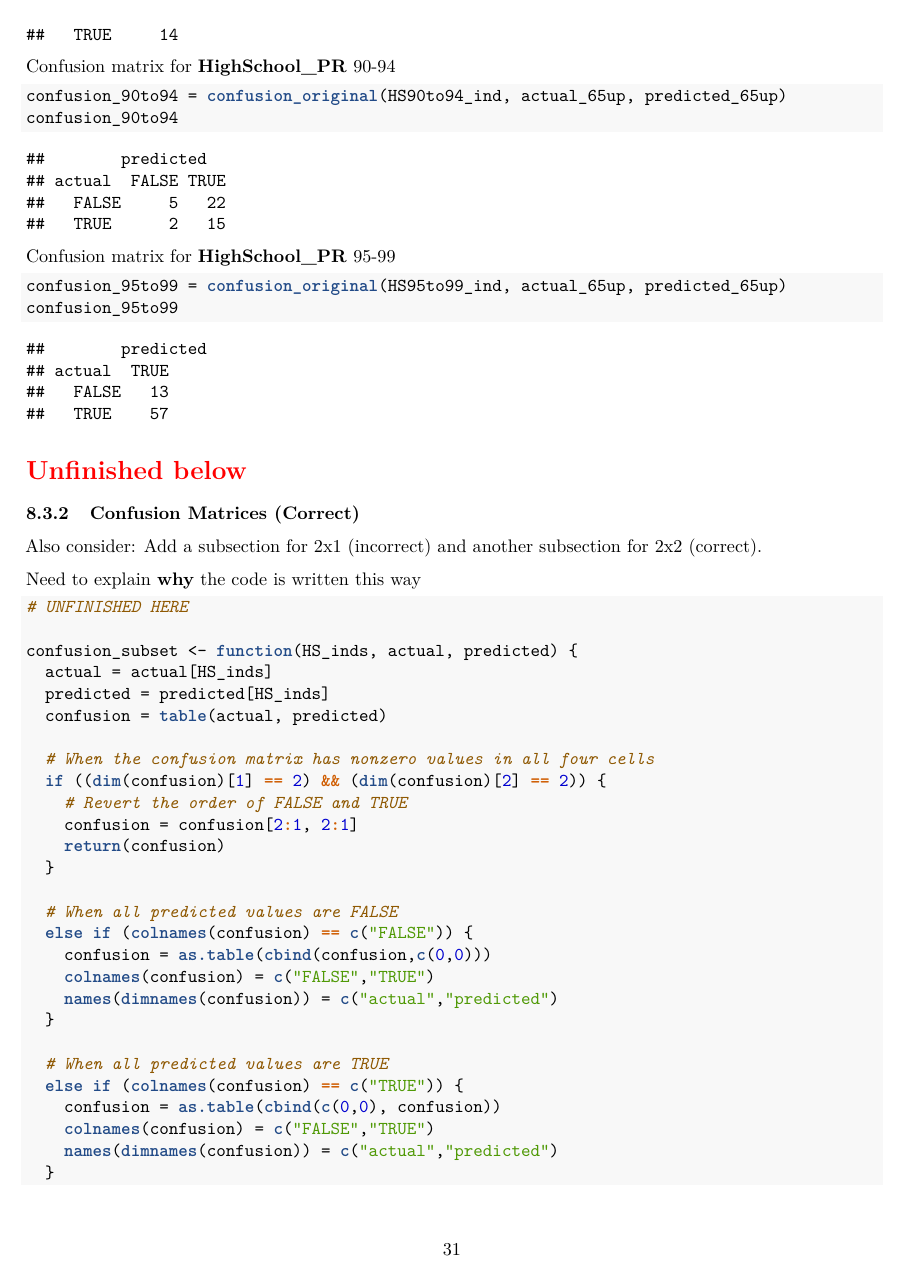
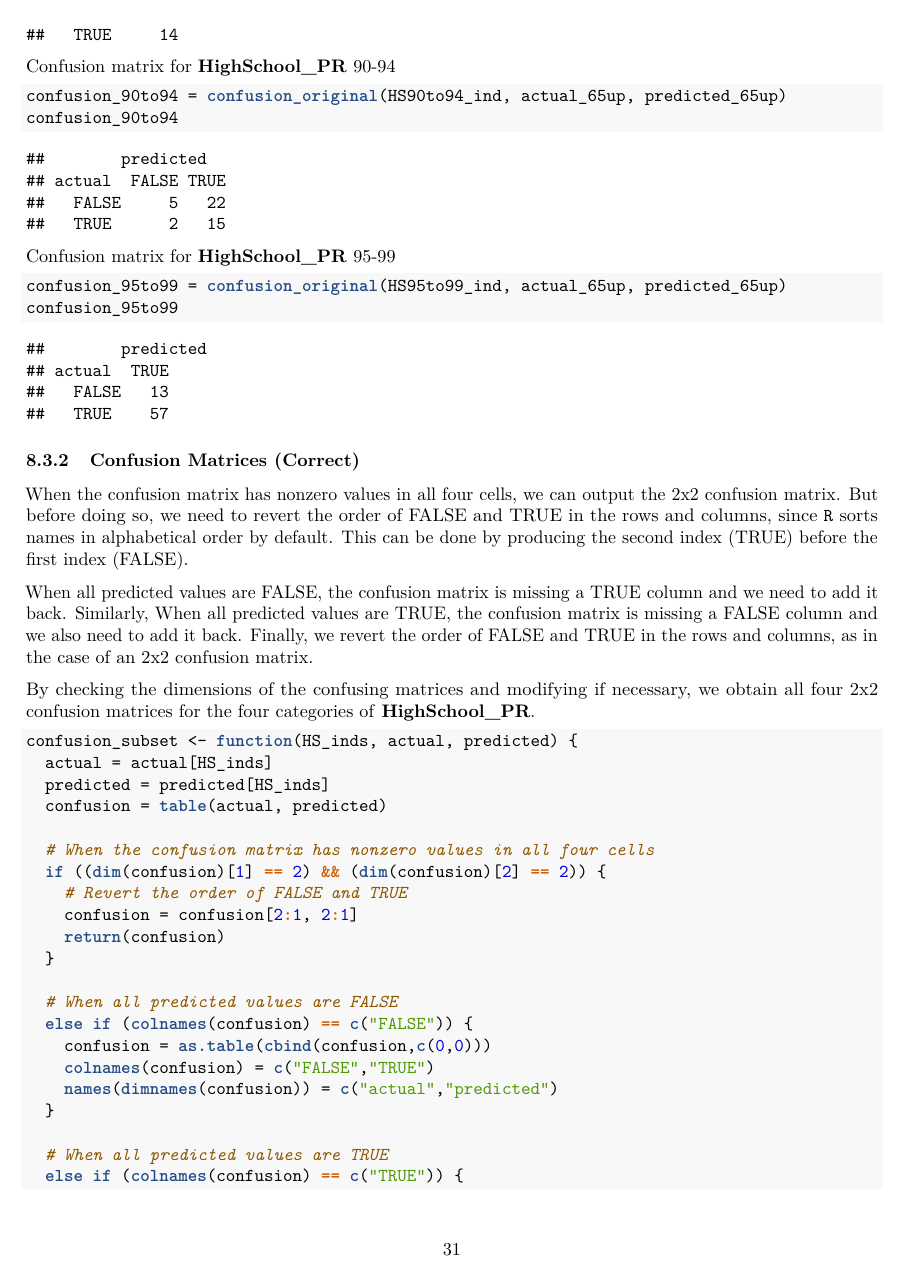
Before and after one commit to star1327p/Exam-Scores-PTT, an R Markdown document (PTT_Analysis_of_Test_Scores_Unfinished.Rmd): page 31 of 50. The pictures show the output file PTT_Analysis_of_Test_Scores_Unfinished.pdf that the author committed with the source.

Commit message:
finished the description for confusion_subset (correct)

````diff
--- a/PTT_Analysis_of_Test_Scores_Unfinished.Rmd
+++ b/PTT_Analysis_of_Test_Scores_Unfinished.Rmd
@@ -177,17 +177,15 @@ confusion_95to99 = confusion_original(HS95to99_ind, actual_65up, predicted_65up)
 confusion_95to99
 ```
 
-\section*{\textcolor{red}{Unfinished below}}
-
 ### Confusion Matrices (Correct) {#confusion-2x2-full}
 
-Also consider: Add a subsection for 2x1 (incorrect) and another subsection for 2x2 (correct).
+When the confusion matrix has nonzero values in all four cells, we can output the 2x2 confusion matrix. But before doing so, we need to revert the order of FALSE and TRUE in the rows and columns, since `R` sorts names in alphabetical order by default. This can be done by producing the second index (TRUE) before the first index (FALSE).
 
-Need to explain **why** the code is written this way
+When all predicted values are FALSE, the confusion matrix is missing a TRUE column and we need to add it back. Similarly, When all predicted values are TRUE, the confusion matrix is missing a FALSE column and we also need to add it back. Finally, we revert the order of FALSE and TRUE in the rows and columns, as in the case of an 2x2 confusion matrix.
+
+By checking the dimensions of the confusing matrices and modifying if necessary, we obtain all four 2x2 confusion matrices for the four categories of **HighSchool_PR**.
 
 ```{r confusion-subset}
-# UNFINISHED HERE
-
 confusion_subset <- function(HS_inds, actual, predicted) {
   actual = actual[HS_inds]
   predicted = predicted[HS_inds]
````
Also changed, not shown: PTT_Analysis_of_Test_Scores_Unfinished.pdf, PTT_Analysis_of_Test_Scores_Unfinished.Rmd (1 more changed lines).
